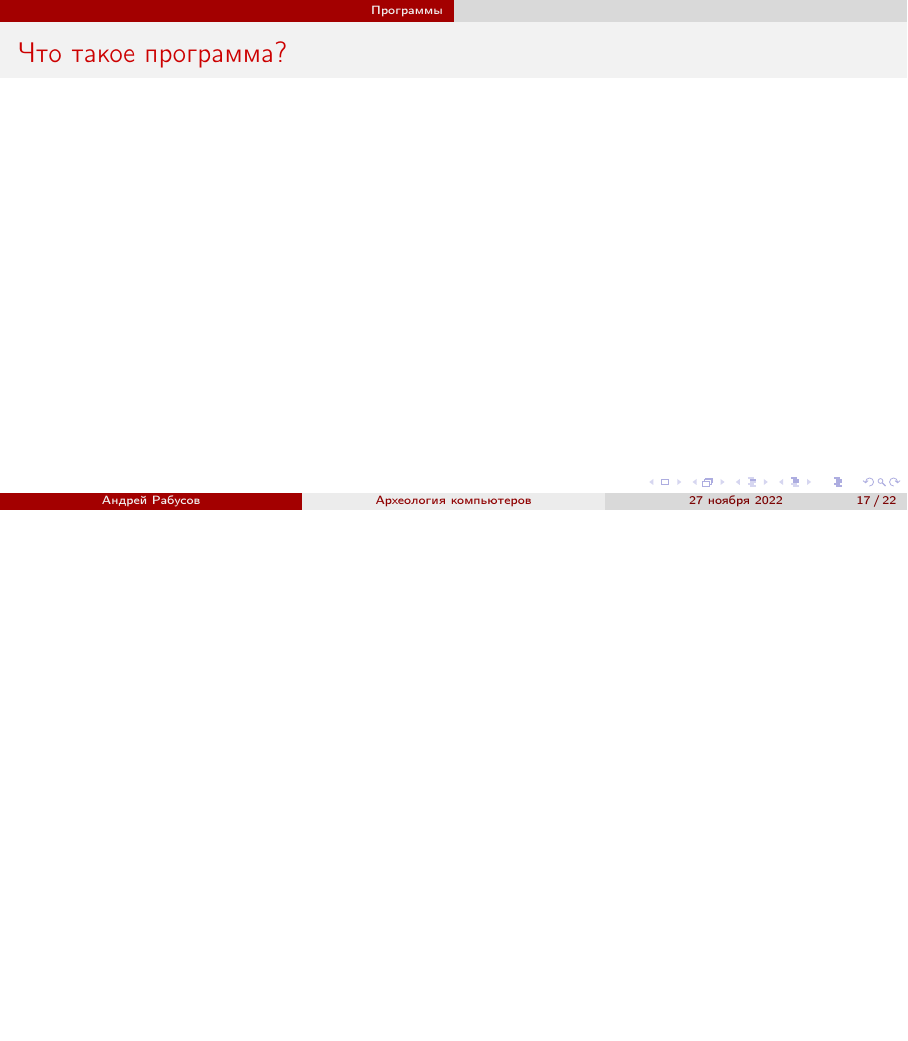
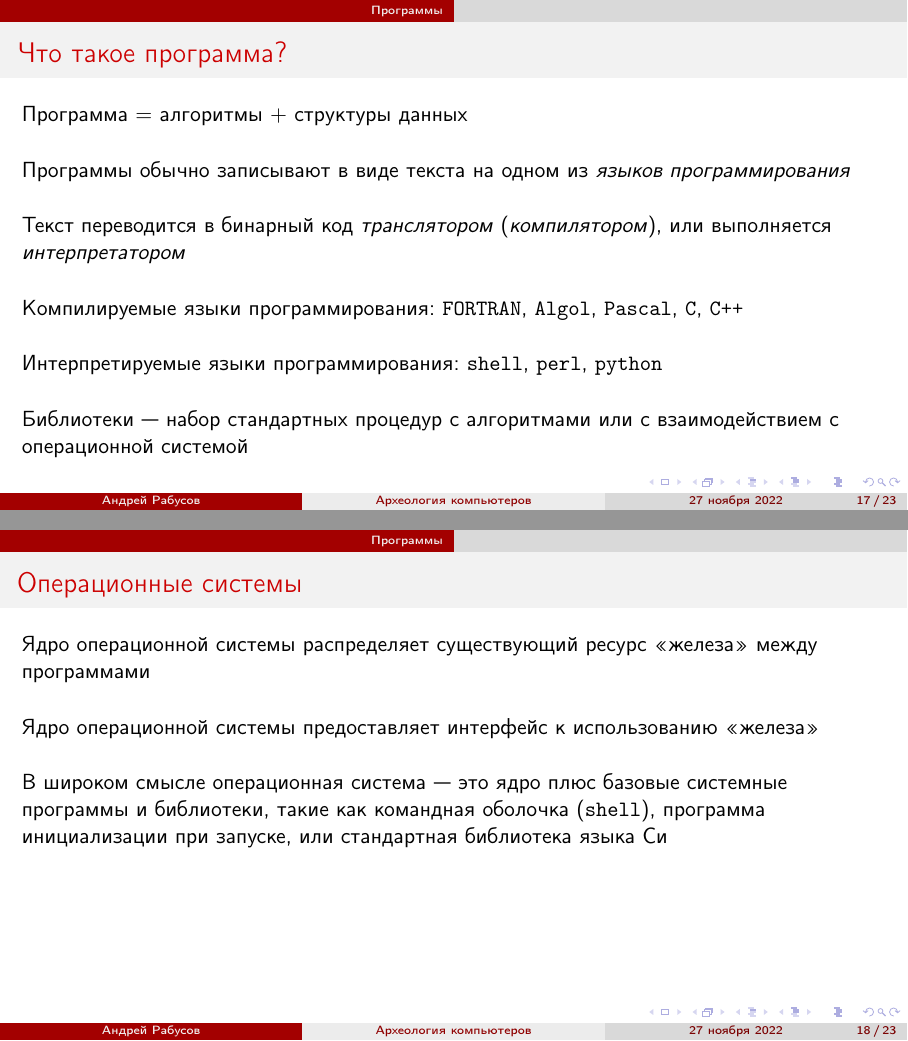
Before and after one commit to arabusov/school-mc-pdp11, LaTeX slides (slides/mcca-slides.tex): page 34 of 40 before the commit and pages 39 and 42 of 48 after it, the two joined at a grey line, the shorter picture padded with empty space. Compiled offline with pdfLaTeX.

Commit message:
Add more text with description of programs and  OSes

```diff
--- a/slides/mcca-slides.tex
+++ b/slides/mcca-slides.tex
@@ -566,6 +566,40 @@
 \section{Программы}
 \begin{frame}
     \frametitle{Что такое программа?}
+    \only<1->{
+    Программа $=$ алгоритмы $+$ структуры данных
+    }\only<2->{\par\vspace{0.5cm}
+    Программы обычно записывают в виде текста на одном из \textit{языков
+    программирования}
+    }\only<3->{\par\vspace{0.5cm}
+    Текст переводится в бинарный код \textit{транслятором}
+    (\textit{компилятором}), или выполняется \textit{интерпретатором}
+    }\only<4->{\par\vspace{0.5cm}
+    Компилируемые языки программирования: \texttt{FORTRAN},
+    \texttt{Algol}, \texttt{Pascal}, \texttt{C}, \texttt{C++}
+    }\only<5->{\par\vspace{0.5cm}
+    Интерпретируемые языки программирования: \texttt{shell},
+    \texttt{perl}, \texttt{python}
+    }\only<6->{\par\vspace{0.5cm}
+    Библиотеки --- набор стандартных процедур с алгоритмами или с
+    взаимодействием с операционной системой
+    }
+\end{frame}
+
+\begin{frame}
+    \frametitle{Операционные системы}
+    \only<1->{
+        Ядро операционной системы распределяет существующий ресурс
+        <<железа>> между программами
+    }\only<2->{\par\vspace{0.5cm}
+    Ядро операционной системы предоставляет интерфейс к использованию
+    <<железа>>
+    }\only<3->{\par\vspace{0.5cm}
+    В широком смысле операционная система --- это ядро плюс базовые
+    системные программы и библиотеки, такие как командная оболочка
+    (\texttt{shell}), программа инициализации при запуске, или
+    стандартная библиотека языка Си
+    }
 \end{frame}
 
 \begin{frame}
```
